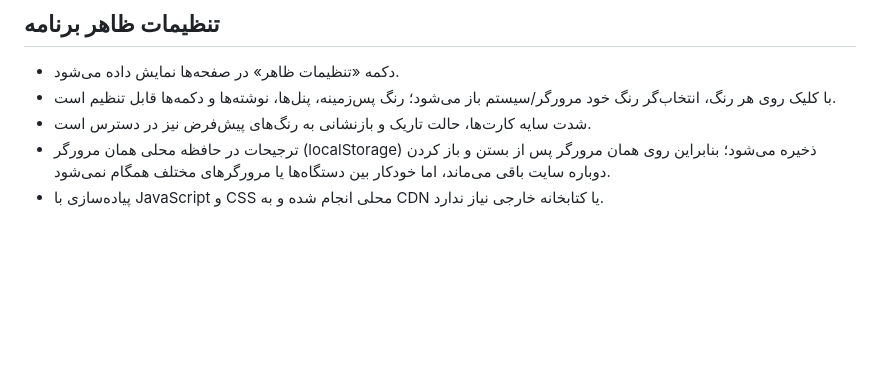
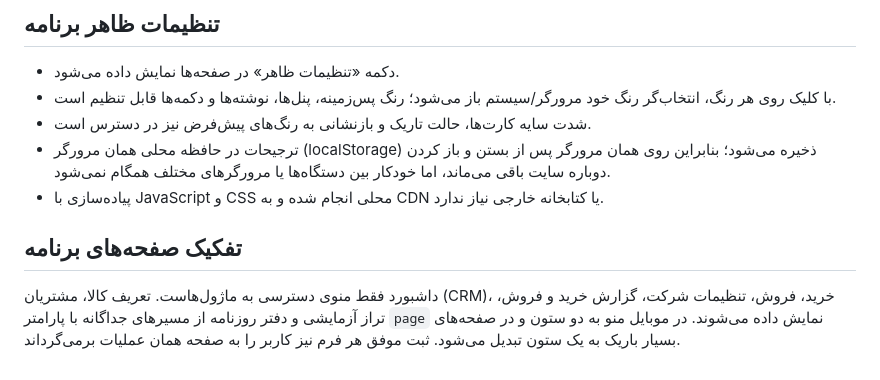
Before and after one commit to Padmiraranjbar/chat1, a Markdown page: README.md, the part around the change. Rendered like a GitHub page; blank space fills up the shorter version.

Commit message:
Document separated dashboard module pages

```diff
--- a/README.md
+++ b/README.md
@@ -86,3 +86,7 @@ index.php        # ورودی اصلی و مسیریاب
 - شدت سایه کارت‌ها، حالت تاریک و بازنشانی به رنگ‌های پیش‌فرض نیز در دسترس است.
 - ترجیحات در حافظه محلی همان مرورگر (localStorage) ذخیره می‌شود؛ بنابراین روی همان مرورگر پس از بستن و باز کردن دوباره سایت باقی می‌ماند، اما خودکار بین دستگاه‌ها یا مرورگرهای مختلف همگام نمی‌شود.
 - پیاده‌سازی با JavaScript و CSS محلی انجام شده و به CDN یا کتابخانه خارجی نیاز ندارد.
+
+
+## تفکیک صفحه‌های برنامه
+داشبورد فقط منوی دسترسی به ماژول‌هاست. تعریف کالا، مشتریان (CRM)، خرید، فروش، تنظیمات شرکت، گزارش خرید و فروش، تراز آزمایشی و دفتر روزنامه از مسیرهای جداگانه با پارامتر `page` نمایش داده می‌شوند. در موبایل منو به دو ستون و در صفحه‌های بسیار باریک به یک ستون تبدیل می‌شود. ثبت موفق هر فرم نیز کاربر را به صفحه همان عملیات برمی‌گرداند.
```
